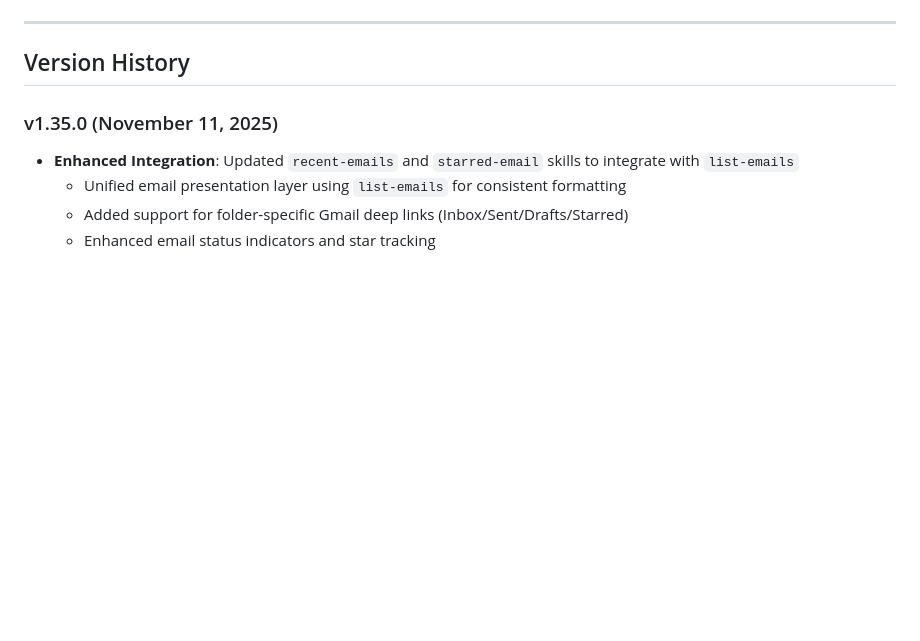
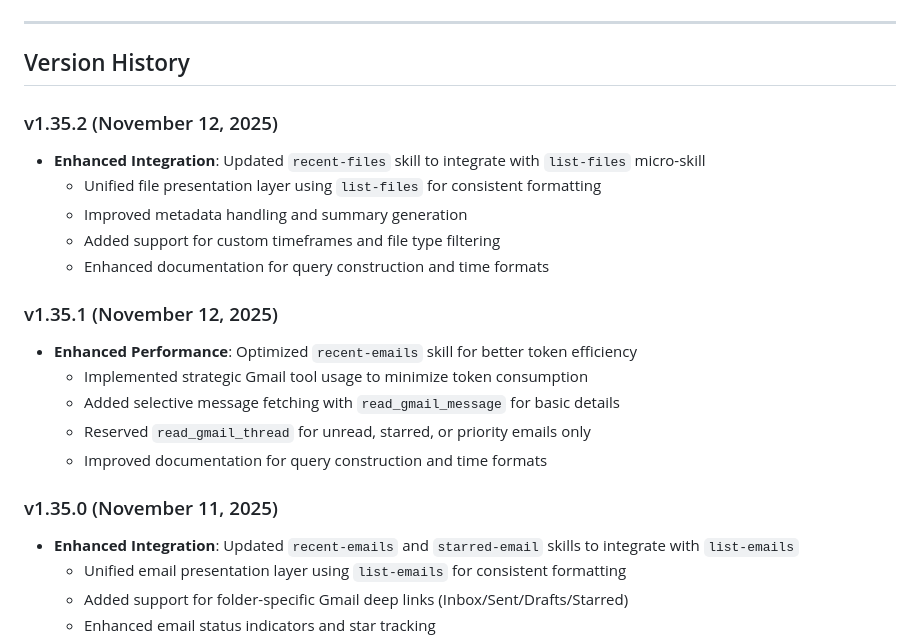
Before and after one commit to christopheryeo/claude-skills, a Markdown page: README.md, the part around the change printed below. Drawn GitHub-style; blank space fills up the shorter version.

Commit message:
docs: Update README with recent-files integration and version bump to v1.35.2

```diff
--- a/README.md
+++ b/README.md
@@ -9,6 +9,20 @@ A collection of custom Claude skills that extend Claude's capabilities with spec
 ---
 
 ## Version History
+
+### v1.35.2 (November 12, 2025)
+- **Enhanced Integration**: Updated `recent-files` skill to integrate with `list-files` micro-skill
+  - Unified file presentation layer using `list-files` for consistent formatting
+  - Improved metadata handling and summary generation
+  - Added support for custom timeframes and file type filtering
+  - Enhanced documentation for query construction and time formats
+
+### v1.35.1 (November 12, 2025)
+- **Enhanced Performance**: Optimized `recent-emails` skill for better token efficiency
+  - Implemented strategic Gmail tool usage to minimize token consumption
+  - Added selective message fetching with `read_gmail_message` for basic details
+  - Reserved `read_gmail_thread` for unread, starred, or priority emails only
+  - Improved documentation for query construction and time formats
 
 ### v1.35.0 (November 11, 2025)
 - **Enhanced Integration**: Updated `recent-emails` and `starred-email` skills to integrate with `list-emails`
```
Also changed, not shown: other parts of README.md (+2 -2 lines).
